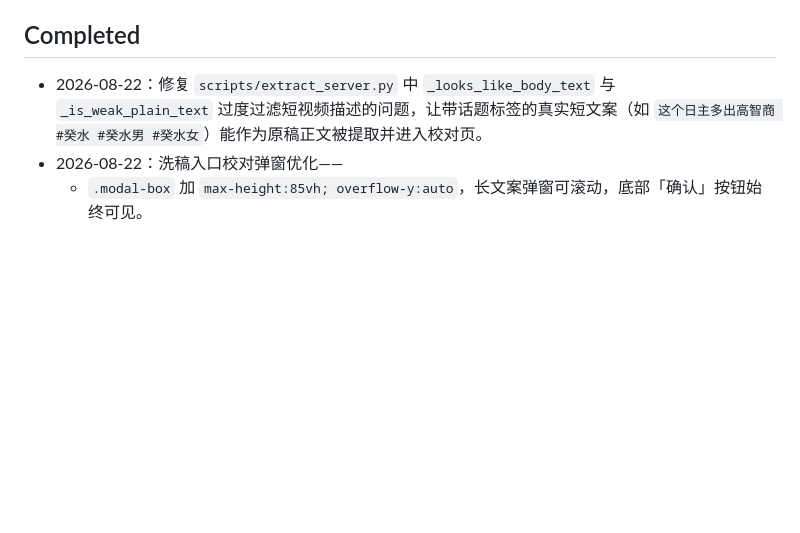
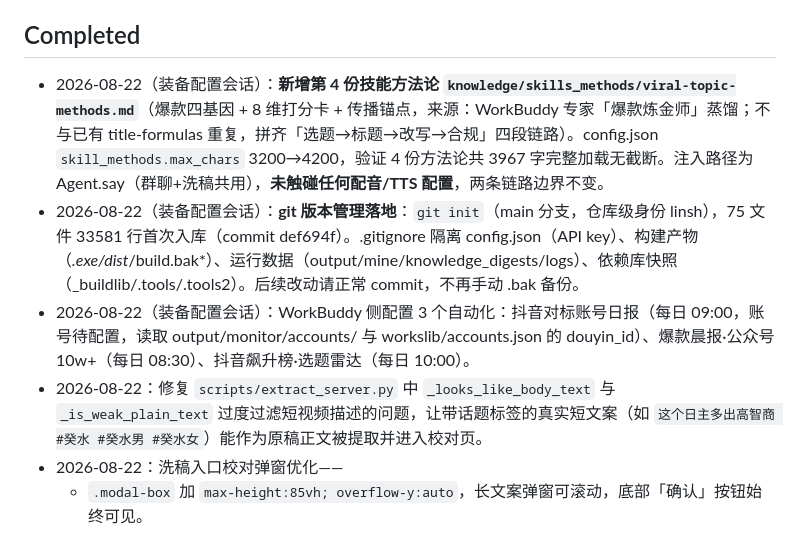
Before and after one commit to FuuxIaAn/copywriters-hub, a Markdown page: SESSION-STATE.md, the part around the change. Rendered like a GitHub page; blank space fills up the shorter version.

Commit message:
docs: SESSION-STATE 记录装备配置会话（第4份方法论/git入库/3个自动化）

```diff
--- a/SESSION-STATE.md
+++ b/SESSION-STATE.md
@@ -20,6 +20,9 @@
 
 ## Completed
 
+- 2026-08-22（装备配置会话）：**新增第 4 份技能方法论 `knowledge/skills_methods/viral-topic-methods.md`**（爆款四基因 + 8 维打分卡 + 传播锚点，来源：WorkBuddy 专家「爆款炼金师」蒸馏；不与已有 title-formulas 重复，拼齐「选题→标题→改写→合规」四段链路）。config.json `skill_methods.max_chars` 3200→4200，验证 4 份方法论共 3967 字完整加载无截断。注入路径为 Agent.say（群聊+洗稿共用），**未触碰任何配音/TTS 配置**，两条链路边界不变。
+- 2026-08-22（装备配置会话）：**git 版本管理落地**：`git init`（main 分支，仓库级身份 linsh），75 文件 33581 行首次入库（commit def694f）。.gitignore 隔离 config.json（API key）、构建产物（*.exe/dist*/build.bak*）、运行数据（output/mine/knowledge_digests/logs）、依赖库快照（_buildlib/.tools/.tools2）。后续改动请正常 commit，不再手动 .bak 备份。
+- 2026-08-22（装备配置会话）：WorkBuddy 侧配置 3 个自动化：抖音对标账号日报（每日 09:00，账号待配置，读取 output/monitor/accounts/ 与 workslib/accounts.json 的 douyin_id）、爆款晨报·公众号10w+（每日 08:30）、抖音飙升榜·选题雷达（每日 10:00）。
 - 2026-08-22：修复 `scripts/extract_server.py` 中 `_looks_like_body_text` 与 `_is_weak_plain_text` 过度过滤短视频描述的问题，让带话题标签的真实短文案（如 `这个日主多出高智商 #癸水 #癸水男 #癸水女`）能作为原稿正文被提取并进入校对页。
 - 2026-08-22：洗稿入口校对弹窗优化——
   - `.modal-box` 加 `max-height:85vh; overflow-y:auto`，长文案弹窗可滚动，底部「确认」按钮始终可见。
```
